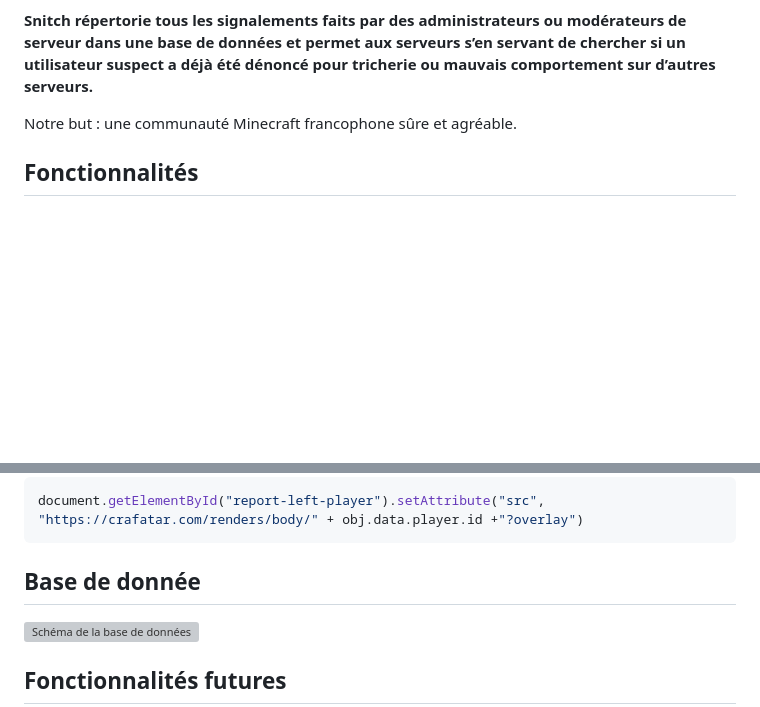
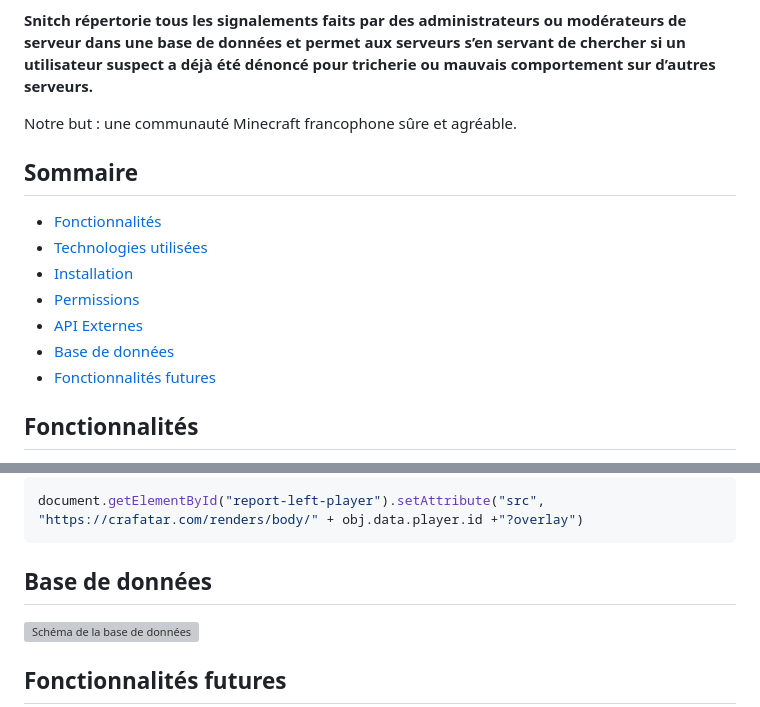
Before and after one commit to snitch-mc/Snitch, a Markdown page: readme.md, 2 parts joined by grey strips. Drawn GitHub-style; blank space fills up the shorter version; grey boxes are pictures that could not be loaded.

Commit message:
Added summarie

````diff
--- a/readme.md
+++ b/readme.md
@@ -9,6 +9,17 @@ Il existe plusieurs manières de se débarrasser de tout ça, comme le bannissem
 **Snitch répertorie tous les signalements faits par des administrateurs ou modérateurs de serveur dans une base de données et permet aux serveurs s’en servant de chercher si un utilisateur suspect a déjà été dénoncé pour tricherie ou mauvais comportement sur d’autres serveurs.**
 
 Notre but : une communauté Minecraft francophone sûre et agréable.
+
+## Sommaire
+
+- [Fonctionnalités](#fonctionnalités)
+- [Technologies utilisées](#technologies-utilisées)
+- [Installation](#technologies-utilisées)
+- [Permissions](#permissions)
+- [API Externes](#api-externes)
+- [Base de données](#base-de-données)
+- [Fonctionnalités futures](#fonctionnalités-futures)
+
 ## Fonctionnalités
 
 - Création de compte
@@ -116,7 +127,7 @@ Crafatar nous permet d'afficher le skin du joueur en isométrique dans la page S
 ```javascript
 document.getElementById("report-left-player").setAttribute("src", "https://crafatar.com/renders/body/" + obj.data.player.id +"?overlay")
 ```
-## Base de donnée
+## Base de données
 
 ![Schéma de la base de données](https://i.imgur.com/mAeCvWX.png)
 ## Fonctionnalités futures
````
